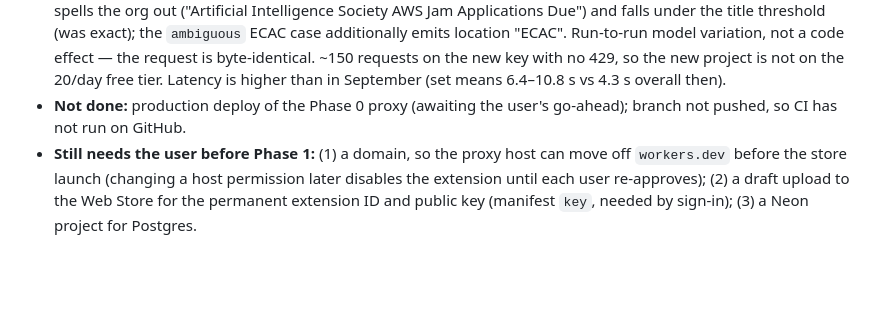
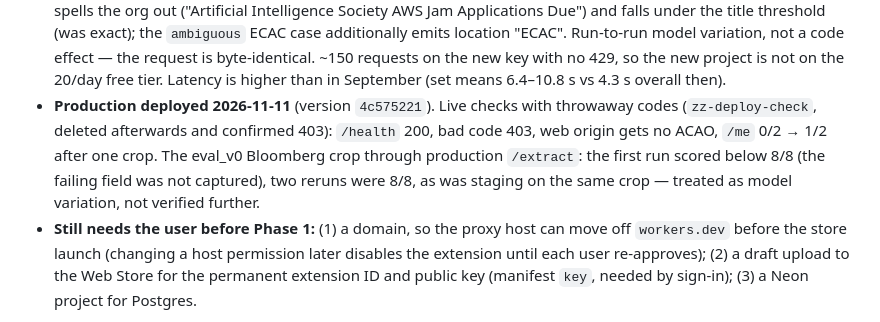
Before and after one commit to vedanthchamala/cropcal, a Markdown page: STATUS.md, the part around the change. Drawn GitHub-style; blank space fills up the shorter version.

Commit message:
docs: record phase 0 production deploy
Co-Authored-By: Claude Fable 5.2 <noreply@anthropic.com>

```diff
--- a/STATUS.md
+++ b/STATUS.md
@@ -61,8 +61,13 @@ _Updated 2026-11-11_
   effect — the request is byte-identical. ~150 requests on the new key with
   no 429, so the new project is not on the 20/day free tier. Latency is
   higher than in September (set means 6.4–10.8 s vs 4.3 s overall then).
-- **Not done:** production deploy of the Phase 0 proxy (awaiting the user's
-  go-ahead); branch not pushed, so CI has not run on GitHub.
+- **Production deployed 2026-11-11** (version `4c575221`). Live checks with
+  throwaway codes (`zz-deploy-check`, deleted afterwards and confirmed 403):
+  `/health` 200, bad code 403, web origin gets no ACAO, `/me` 0/2 → 1/2 after
+  one crop. The eval_v0 Bloomberg crop through production `/extract`: the
+  first run scored below 8/8 (the failing field was not captured), two
+  reruns were 8/8, as was staging on the same crop — treated as model
+  variation, not verified further.
 - **Still needs the user before Phase 1:** (1) a domain, so the proxy host
   can move off `workers.dev` before the store launch (changing a host
   permission later disables the extension until each user re-approves);
```
